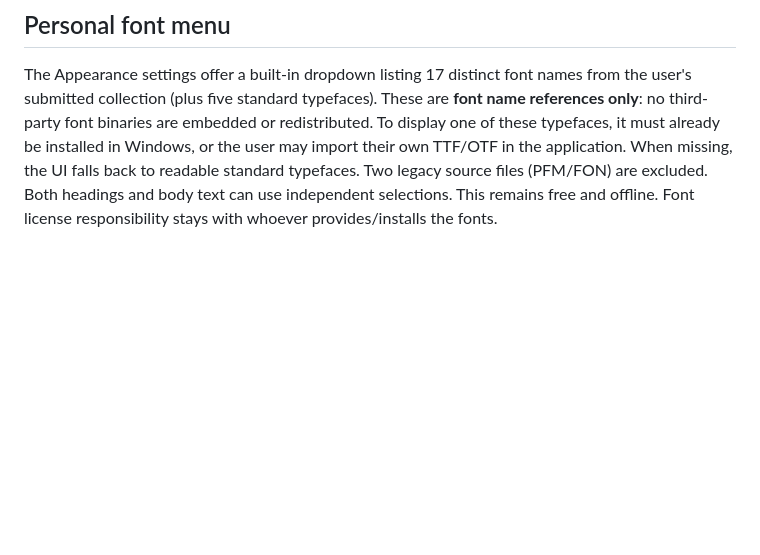
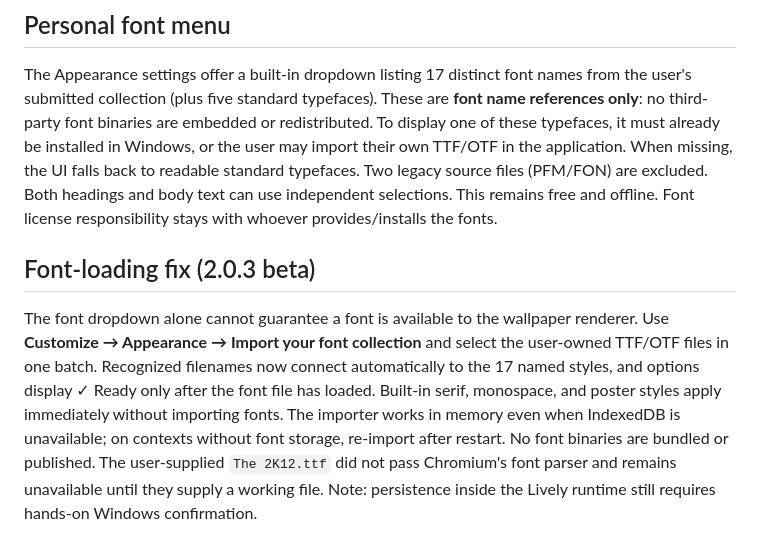
Before and after one commit to davidhambern-ship-it/BernAPlan, a Markdown page: wallpaper/README.md, the part around the change. GitHub-like rendering; blank space fills up the shorter version.

Commit message:
docs(wallpaper): diagnose font fallback and new import behavior

```diff
--- a/wallpaper/README.md
+++ b/wallpaper/README.md
@@ -28,3 +28,6 @@ This folder provides a **standalone offline HTML wallpaper** compatible with Liv
 ## Personal font menu
 
 The Appearance settings offer a built-in dropdown listing 17 distinct font names from the user's submitted collection (plus five standard typefaces). These are **font name references only**: no third-party font binaries are embedded or redistributed. To display one of these typefaces, it must already be installed in Windows, or the user may import their own TTF/OTF in the application. When missing, the UI falls back to readable standard typefaces. Two legacy source files (PFM/FON) are excluded. Both headings and body text can use independent selections. This remains free and offline. Font license responsibility stays with whoever provides/installs the fonts.
+
+## Font-loading fix (2.0.3 beta)
+The font dropdown alone cannot guarantee a font is available to the wallpaper renderer. Use **Customize → Appearance → Import your font collection** and select the user-owned TTF/OTF files in one batch. Recognized filenames now connect automatically to the 17 named styles, and options display ✓ Ready only after the font file has loaded. Built-in serif, monospace, and poster styles apply immediately without importing fonts. The importer works in memory even when IndexedDB is unavailable; on contexts without font storage, re-import after restart. No font binaries are bundled or published. The user-supplied `The 2K12.ttf` did not pass Chromium's font parser and remains unavailable until they supply a working file. Note: persistence inside the Lively runtime still requires hands-on Windows confirmation.
```
